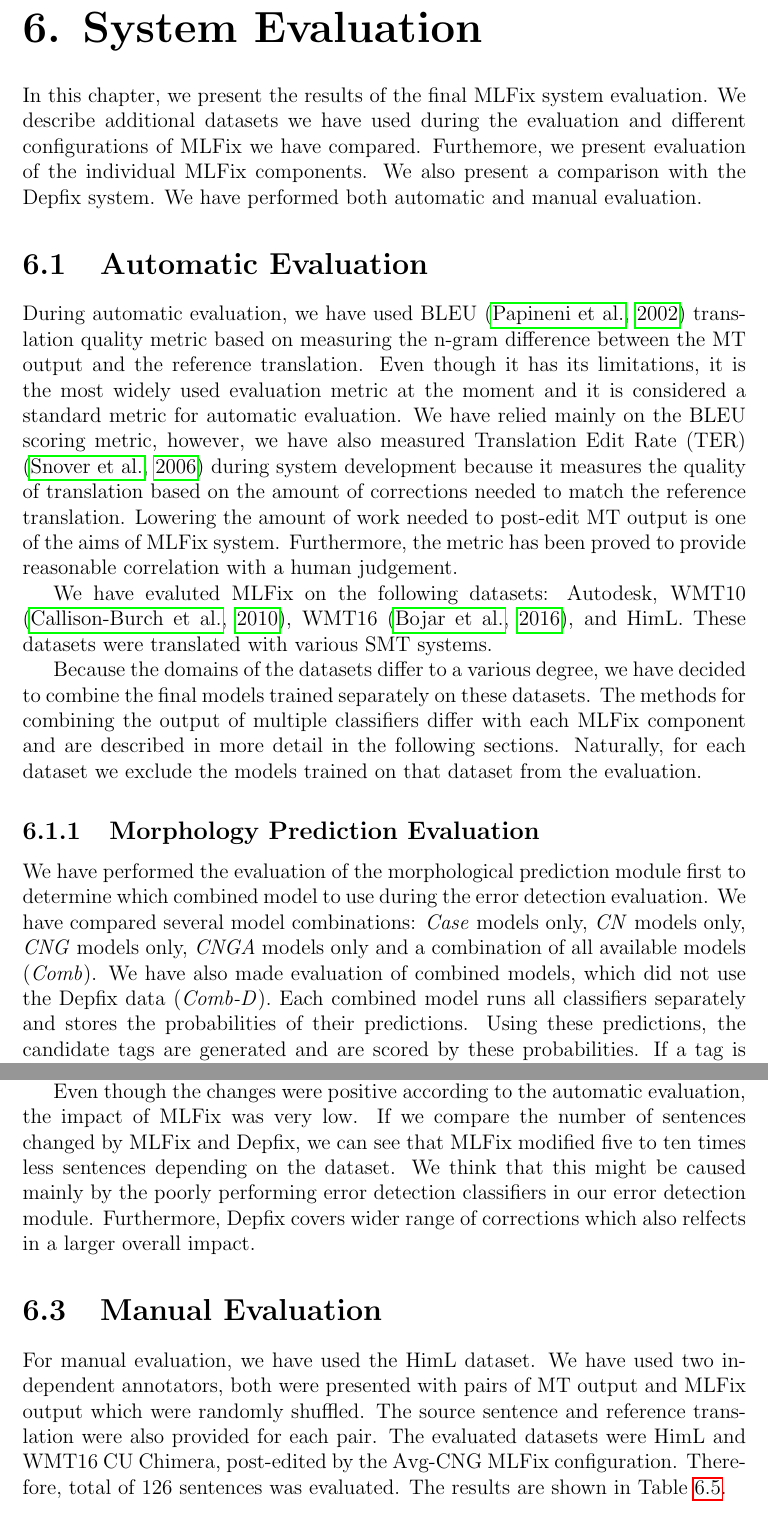
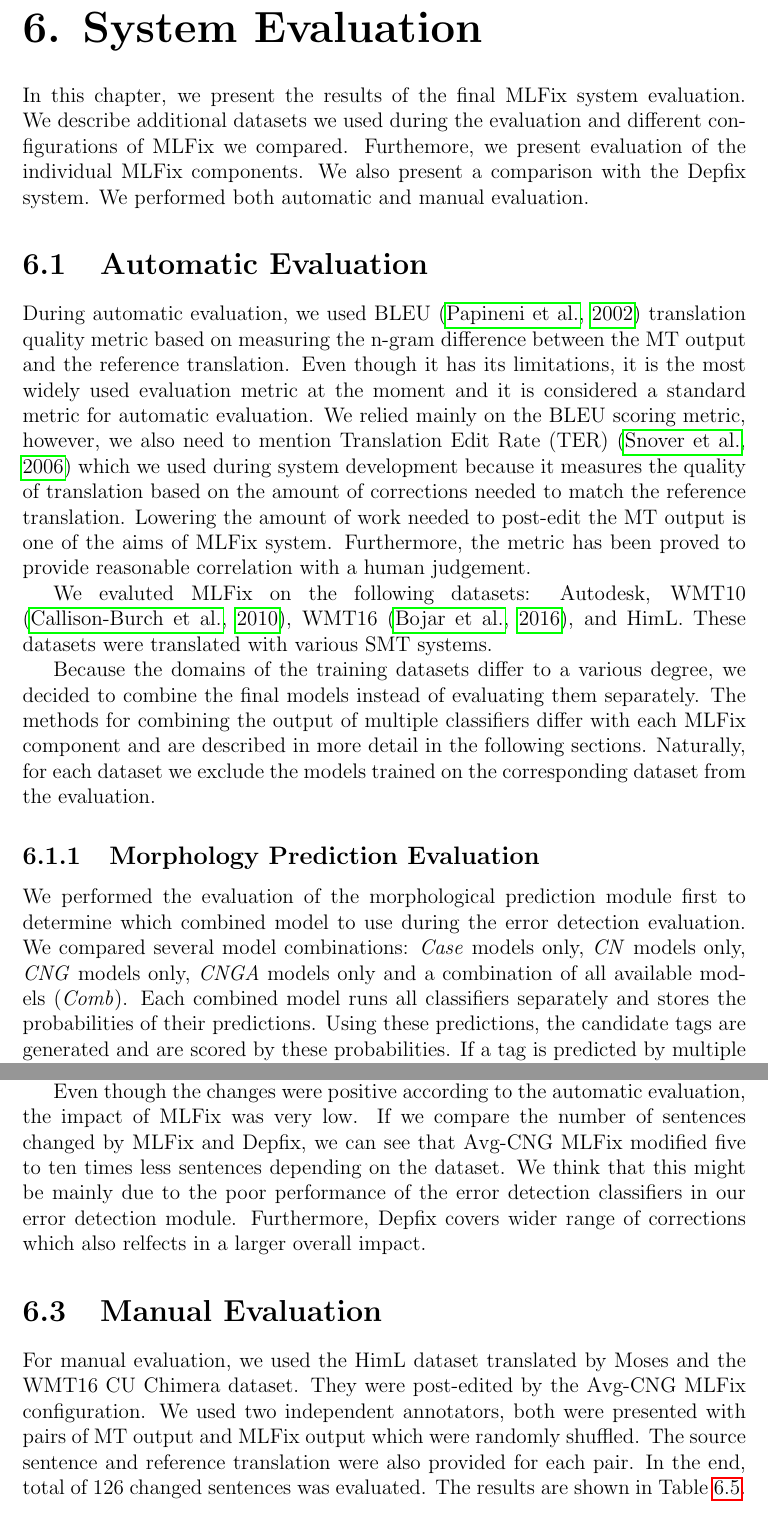
Before and after one commit to varisd/other, a LaTeX thesis (mlfix-thesis/thesis.tex, which reads mlfix-thesis/chap-evaluation.tex): two parts of pages 41 and 44 of 68, joined at a grey line, cut so that both start at the same text. Compiled offline with pdfLaTeX.

Commit message:
thesis: eval corrections

```diff
--- a/mlfix-thesis/chap-evaluation.tex
+++ b/mlfix-thesis/chap-evaluation.tex
@@ -2,37 +2,37 @@
 \label{chap:eval}
 
 In this chapter, we present the results of the final MLFix system evaluation.
-We describe additional datasets we have used during the evaluation and different
-configurations of MLFix we have compared. Furthemore, we present evaluation
+We describe additional datasets we used during the evaluation and different
+configurations of MLFix we compared. Furthemore, we present evaluation
 of the individual MLFix components.
 We also present a comparison with the Depfix
-system. We have performed both automatic and manual evaluation.
+system. We performed both automatic and manual evaluation.
 
 \section{Automatic Evaluation}
 
-During automatic evaluation, we have used BLEU \citep{papineni:2002} translation
+During automatic evaluation, we used BLEU \citep{papineni:2002} translation
 quality metric based on measuring the n-gram difference between the MT output
 and the reference translation.
 Even though it has its limitations, it is the most widely used
 evaluation metric at the moment and it is considered a standard metric for automatic evaluation.
-We have relied mainly on the BLEU scoring metric, however, we have
-also measured Translation Edit Rate (TER) \citep{Snover06astudy} during system development because it measures
+We relied mainly on the BLEU scoring metric, however, we also need to mention
+Translation Edit Rate (TER) \citep{Snover06astudy} which we used during system development because it measures
 the quality of translation based on the amount of corrections needed to match
-the reference translation. Lowering the amount of work needed to post-edit MT output
+the reference translation. Lowering the amount of work needed to post-edit the MT output
 is one of the aims of MLFix system. Furthermore, the metric has been proved to provide
 reasonable correlation with a human judgement.
 
-We have evaluted MLFix on the following datasets: Autodesk, WMT10\linebreak
+We evaluted MLFix on the following datasets: Autodesk, WMT10\linebreak
 \citep{callisonburch-EtAl:2010:WMT}, WMT16 \citep{bojar-EtAl:2016:WMT1}, and HimL.
 These datasets
 were translated with various SMT systems.
 
-Because the domains of the datasets differ to a various degree,
-we have decided to combine the final models trained separately
-on these datasets. The methods for combining the output of multiple classifiers
+Because the domains of the training datasets differ to a various degree,
+we decided to combine the final models instead of evaluating them separately.
+The methods for combining the output of multiple classifiers
 differ with each MLFix component and are described in more detail in the following
 sections.
-Naturally, for each dataset we exclude the models trained on that dataset from
+Naturally, for each dataset we exclude the models trained on the corresponding dataset from
 the evaluation.
 
 %This combined model
@@ -42,11 +42,12 @@ the evaluation.
 
 \subsection{Morphology Prediction Evaluation}
 
-We have performed the evaluation of the morphological prediction module first to determine
-which combined model to use during the error detection evaluation. We have compared
+We performed the evaluation of the morphological prediction module first to determine
+which combined model to use during the error detection evaluation. We compared
 several model combinations: \pojem{Case} models only, \pojem{CN} models only, \pojem{CNG} models only,
-\pojem{CNGA} models only and a combination of all available models (\pojem{Comb}). We have also
-made evaluation of combined models, which did not use the Depfix data (\pojem{Comb-D}).
+\pojem{CNGA} models only and a combination of all available models (\pojem{Comb}).
+%We also
+%made evaluation of combined models, which did not use the Depfix data (\pojem{Comb-D}).
 Each combined model runs all classifiers separately and stores the probabilities of their
 predictions. Using these predictions, the candidate tags are generated and are scored by
 these probabilities. If a tag is predicted by multiple classifiers, the scores are summed together.
@@ -212,9 +216,9 @@ Depfix is already part of the Chimera SMT system. Depfix also had a problem with
 but we think this might be caused by the specific domain of the dataset (user documentation).
 
 Even though the changes were positive according to the automatic evaluation, the impact of MLFix was
-very low. If we compare the number of sentences changed by MLFix and Depfix, we can see that MLFix
+very low. If we compare the number of sentences changed by MLFix and Depfix, we can see that Avg-CNG MLFix
 modified five to ten times less sentences depending on the dataset. We think that this might be
-caused mainly by the poorly performing error detection classifiers in our error detection module.
+mainly due to the poor performance of the error detection classifiers in our error detection module.
 Furthermore, Depfix covers wider range of corrections which also relfects in a larger overall impact.
 
 \begin{table*}[t]
@@ -278,11 +282,11 @@ sentences in each dataset (\pojem{Sent.}) is listed for reference.
 
 \section{Manual Evaluation}
 
-For manual evaluation, we have used the HimL dataset. We have used two independent annotators, both were presented with pairs
+For manual evaluation, we used the HimL dataset translated by Moses and the WMT16 CU Chimera dataset.
+They were post-edited by the Avg-CNG MLFix configuration.
+We used two independent annotators, both were presented with pairs
 of MT output and MLFix output which were randomly shuffled. The source sentence and reference translation were also provided for each pair.
-The evaluated datasets were HimL and WMT16 CU Chimera, post-edited by the Avg-CNG MLFix configuration. Therefore, total
-of 126 sentences was evaluated. The results are shown in~\Tref{maneval-final}.
-%okec
+In the end, total of 126 changed sentences was evaluated. The results are shown in~\Tref{maneval-final}.
 
 The results show that MLFix was able to improve around four-fifths of the modified sentences. This
 result is quite pleasant, but it still needs to be confirmed in the future by a larger scale manual
--- a/mlfix-thesis/thesis.tex
+++ b/mlfix-thesis/thesis.tex
@@ -91,7 +91,7 @@
 I would like to thank my supervisor, RNDr. Ond\v{r}ej Bojar, Ph.D., for valuable
 advice and support during writing this thesis. I would also like to thank
 Mat\v{e}j Trojan for helping me with the evaluation of Czech MLFix output. Finally,
-I would like to thank Ladislav Valkovi\v{c}, Ph.D. and Radek S\'{i}le\v{s} for
+I would like to thank Ladislav Valkovi\v{c}, Ph.D., Mgr. Ond\v{r}ej Du\v{s}ek and Radek S\'{i}le\v{s} for
 helping me with evaluating German MLFix output and providing me information about the language.
 
 This thesis is dedicated to them.
```
Also changed, not shown: mlfix-thesis/chap-evaluation.tex (69 more changed lines).
